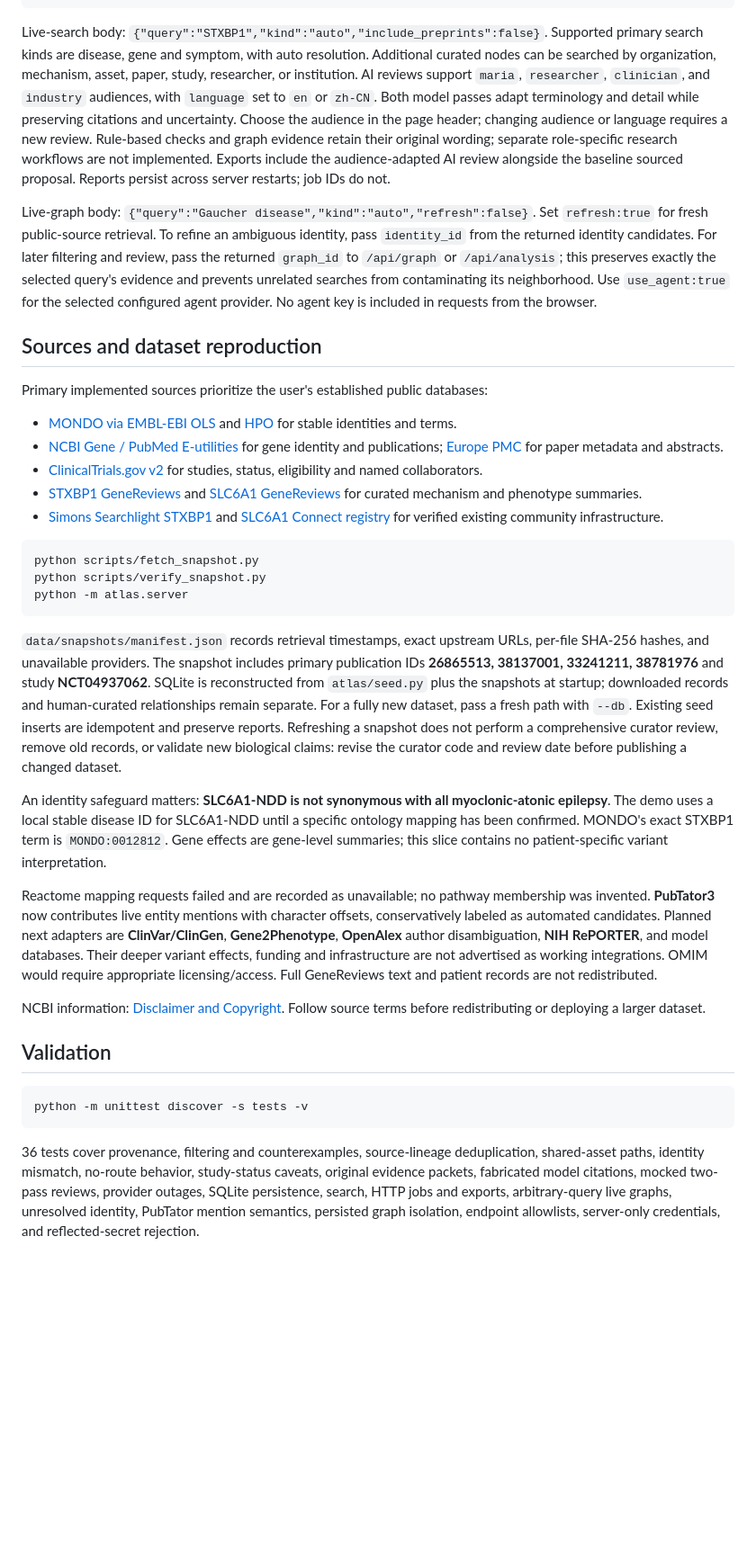
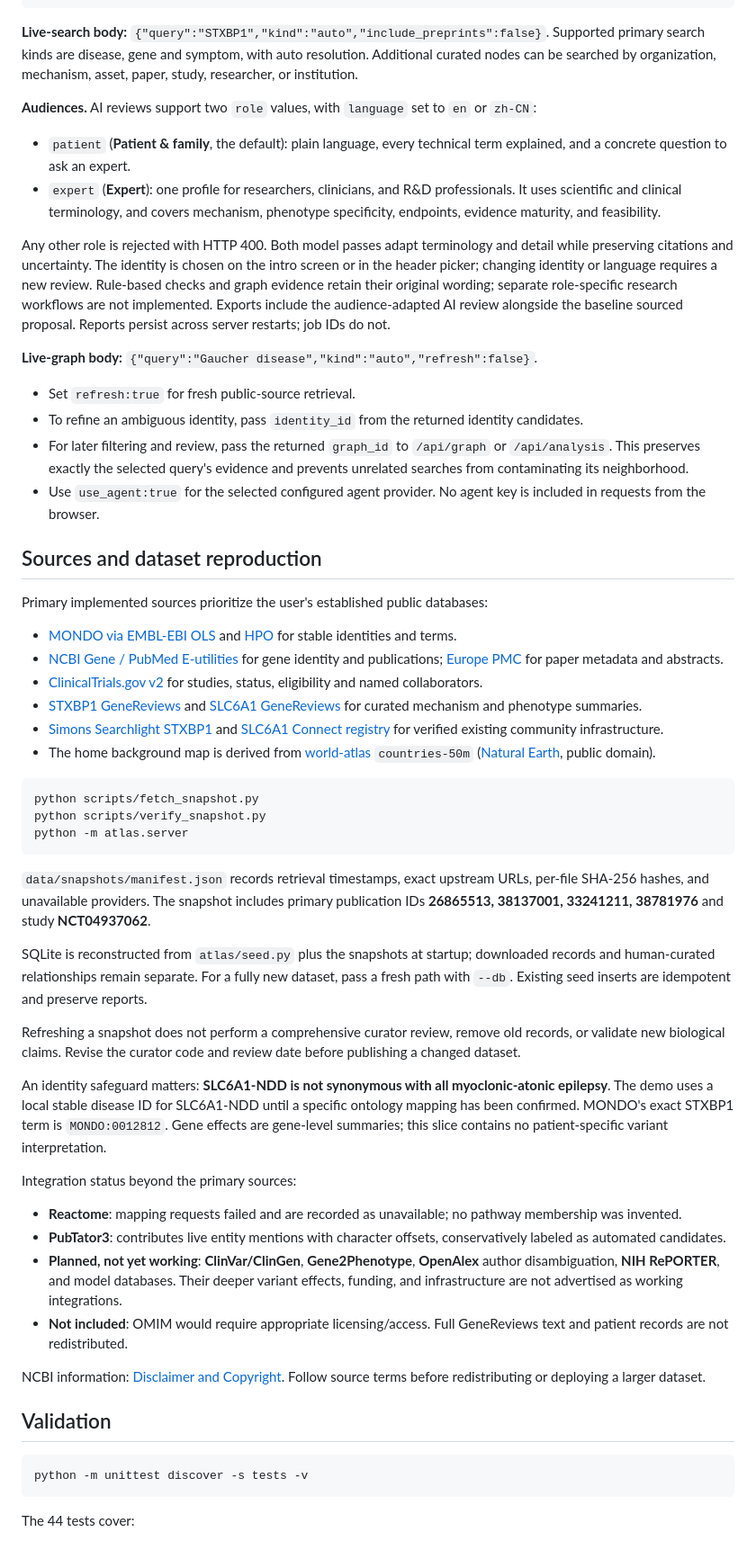
Before and after one commit to Haizhouzhou/Asterisk, a Markdown page: README.md, the part around one of its changes. Shown at 90% size. Drawn GitHub-style; blank space fills up the shorter version.

````diff
--- a/README.md
+++ b/README.md
@@ -141,9 +185,21 @@ Example analysis body:
 }
 ```
 
-Live-search body: `{"query":"STXBP1","kind":"auto","include_preprints":false}`. Supported primary search kinds are disease, gene and symptom, with auto resolution. Additional curated nodes can be searched by organization, mechanism, asset, paper, study, researcher, or institution. AI reviews support `maria`, `researcher`, `clinician`, and `industry` audiences, with `language` set to `en` or `zh-CN`. Both model passes adapt terminology and detail while preserving citations and uncertainty. Choose the audience in the page header; changing audience or language requires a new review. Rule-based checks and graph evidence retain their original wording; separate role-specific research workflows are not implemented. Exports include the audience-adapted AI review alongside the baseline sourced proposal. Reports persist across server restarts; job IDs do not.
+**Live-search body:** `{"query":"STXBP1","kind":"auto","include_preprints":false}`. Supported primary search kinds are disease, gene and symptom, with auto resolution. Additional curated nodes can be searched by organization, mechanism, asset, paper, study, researcher, or institution.
 
-Live-graph body: `{"query":"Gaucher disease","kind":"auto","refresh":false}`. Set `refresh:true` for fresh public-source retrieval. To refine an ambiguous identity, pass `identity_id` from the returned identity candidates. For later filtering and review, pass the returned `graph_id` to `/api/graph` or `/api/analysis`; this preserves exactly the selected query's evidence and prevents unrelated searches from contaminating its neighborhood. Use `use_agent:true` for the selected configured agent provider. No agent key is included in requests from the browser.
+**Audiences.** AI reviews support two `role` values, with `language` set to `en` or `zh-CN`:
+
+- `patient` (**Patient & family**, the default): plain language, every technical term explained, and a concrete question to ask an expert.
+- `expert` (**Expert**): one profile for researchers, clinicians, and R&D professionals. It uses scientific and clinical terminology, and covers mechanism, phenotype specificity, endpoints, evidence maturity, and feasibility.
+
+Any other role is rejected with HTTP 400. Both model passes adapt terminology and detail while preserving citations and uncertainty. The identity is chosen on the intro screen or in the header picker; changing identity or language requires a new review. Rule-based checks and graph evidence retain their original wording; separate role-specific research workflows are not implemented. Exports include the audience-adapted AI review alongside the baseline sourced proposal. Reports persist across server restarts; job IDs do not.
+
+**Live-graph body:** `{"query":"Gaucher disease","kind":"auto","refresh":false}`.
+
+- Set `refresh:true` for fresh public-source retrieval.
+- To refine an ambiguous identity, pass `identity_id` from the returned identity candidates.
+- For later filtering and review, pass the returned `graph_id` to `/api/graph` or `/api/analysis`. This preserves exactly the selected query's evidence and prevents unrelated searches from contaminating its neighborhood.
+- Use `use_agent:true` for the selected configured agent provider. No agent key is included in requests from the browser.
 
 ## Sources and dataset reproduction
 
@@ -154,6 +210,7 @@ Primary implemented sources prioritize the user's established public databases:
 - [ClinicalTrials.gov v2](https://clinicaltrials.gov/data-api/api) for studies, status, eligibility and named collaborators.
 - [STXBP1 GeneReviews](https://www.ncbi.nlm.nih.gov/books/NBK396561/) and [SLC6A1 GeneReviews](https://www.ncbi.nlm.nih.gov/books/NBK589173/) for curated mechanism and phenotype summaries.
 - [Simons Searchlight STXBP1](https://www.simonssearchlight.org/research/what-we-study/stxbp1/) and [SLC6A1 Connect registry](https://slc6a1connect.org/registry/) for verified existing community infrastructure.
+- The home background map is derived from [world-atlas](https://github.com/topojson/world-atlas) `countries-50m` ([Natural Earth](https://www.naturalearthdata.com/), public domain).
 
 ```powershell
 python scripts/fetch_snapshot.py
@@ -161,11 +218,20 @@ python scripts/verify_snapshot.py
 python -m atlas.server
 ```
 
-`data/snapshots/manifest.json` records retrieval timestamps, exact upstream URLs, per-file SHA-256 hashes, and unavailable providers. The snapshot includes primary publication IDs **26865513, 38137001, 33241211, 38781976** and study **NCT04937062**. SQLite is reconstructed from `atlas/seed.py` plus the snapshots at startup; downloaded records and human-curated relationships remain separate. For a fully new dataset, pass a fresh path with `--db`. Existing seed inserts are idempotent and preserve reports. Refreshing a snapshot does not perform a comprehensive curator review, remove old records, or validate new biological claims: revise the curator code and review date before publishing a changed dataset.
+`data/snapshots/manifest.json` records retrieval timestamps, exact upstream URLs, per-file SHA-256 hashes, and unavailable providers. The snapshot includes primary publication IDs **26865513, 38137001, 33241211, 38781976** and study **NCT04937062**.
+
+SQLite is reconstructed from `atlas/seed.py` plus the snapshots at startup; downloaded records and human-curated relationships remain separate. For a fully new dataset, pass a fresh path with `--db`. Existing seed inserts are idempotent and preserve reports.
+
+Refreshing a snapshot does not perform a comprehensive curator review, remove old records, or validate new biological claims. Revise the curator code and review date before publishing a changed dataset.
 
 An identity safeguard matters: **SLC6A1-NDD is not synonymous with all myoclonic-atonic epilepsy**. The demo uses a local stable disease ID for SLC6A1-NDD until a specific ontology mapping has been confirmed. MONDO's exact STXBP1 term is `MONDO:0012812`. Gene effects are gene-level summaries; this slice contains no patient-specific variant interpretation.
 
-Reactome mapping requests failed and are recorded as unavailable; no pathway membership was invented. **PubTator3** now contributes live entity mentions with character offsets, conservatively labeled as automated candidates. Planned next adapters are **ClinVar/ClinGen**, **Gene2Phenotype**, **OpenAlex** author disambiguation, **NIH RePORTER**, and model databases. Their deeper variant effects, funding and infrastructure are not advertised as working integrations. OMIM would require appropriate licensing/access. Full GeneReviews text and patient records are not redistributed.
+Integration status beyond the primary sources:
+
+- **Reactome**: mapping requests failed and are recorded as unavailable; no pathway membership was invented.
+- **PubTator3**: contributes live entity mentions with character offsets, conservatively labeled as automated candidates.
+- **Planned, not yet working**: **ClinVar/ClinGen**, **Gene2Phenotype**, **OpenAlex** author disambiguation, **NIH RePORTER**, and model databases. Their deeper variant effects, funding, and infrastructure are not advertised as working integrations.
+- **Not included**: OMIM would require appropriate licensing/access. Full GeneReviews text and patient records are not redistributed.
 
 NCBI information: [Disclaimer and Copyright](https://www.ncbi.nlm.nih.gov/About/disclaimer.html). Follow source terms before redistributing or deploying a larger dataset.
 
@@ -175,5 +241,5 @@ NCBI information: [Disclaimer and Copyright](https://www.ncbi.nlm.nih.gov/About/
 python -m unittest discover -s tests -v
 ```
 
-36 tests cover provenance, filtering and counterexamples, source-lineage deduplication, shared-asset paths, identity mismatch, no-route behavior, study-status caveats, original evidence packets, fabricated model citations, mocked two-pass reviews, provider outages, SQLite persistence, search, HTTP jobs and exports, arbitrary-query live graphs, unresolved identity, PubTator mention semantics, persisted graph isolation, endpoint allowlists, server-only credentials, and reflected-secret rejection.
+The 44 tests cover:
 
````
Also changed, not shown: other parts of README.md (+87 -29 lines), README.zh-CN.md (added, +268 -0 lines).
